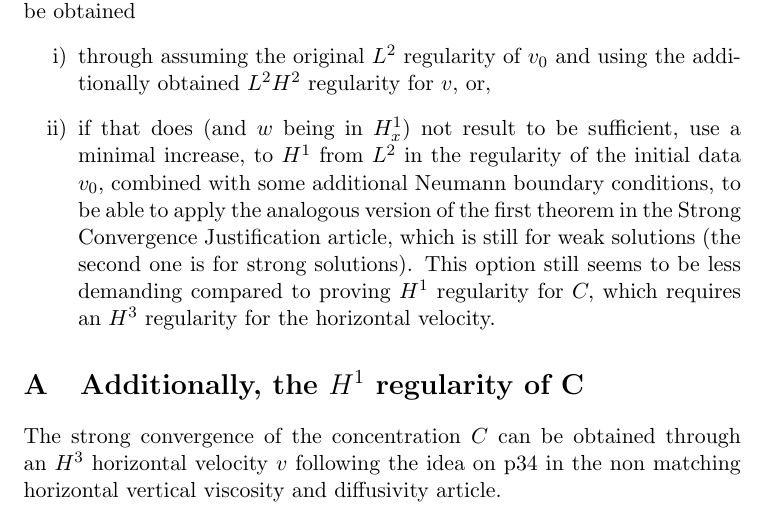
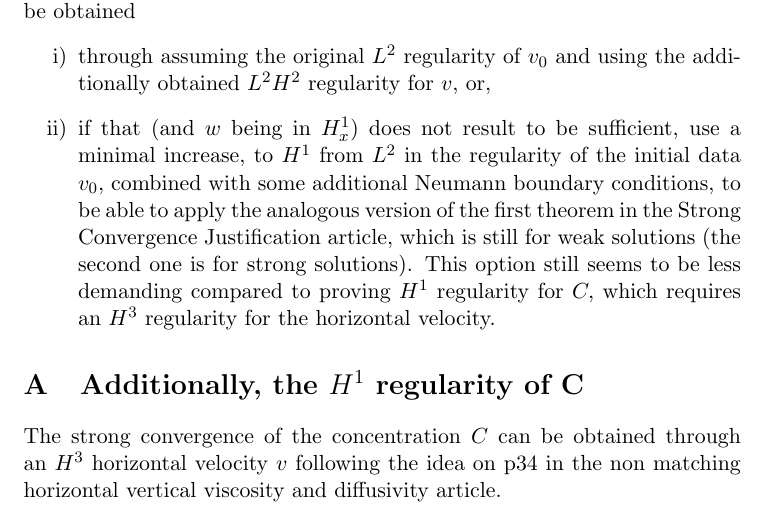
Before and after one commit to msjuhasznora/mathsgitrepo, a LaTeX document (third/3_apr.tex): part of page 3 of 3, cut so that both start at the same text. Compiled offline with pdfLaTeX.

Commit message:
small update 2

```diff
--- a/third/3_apr.tex
+++ b/third/3_apr.tex
@@ -97,7 +97,7 @@ How to obtain the strong convergence of $u_3^\epsilon$?
 At this point, the strong convergence of the vertical velocity could either be obtained
 \begin{enumerate}
 \item through assuming the original $L^2$ regularity of $v_0$ and using the additionally obtained $L^2 H^2$ regularity for $v,$ or,
-\item if that does (and $w$ being in $H^1_x$) not result to be sufficient, use a minimal increase, to $H^1$ from $L^2$ in the regularity of the initial data $v_0,$ combined with some additional Neumann boundary conditions, to be able to apply the analogous version of the first theorem in the Strong Convergence Justification article, which is still for weak solutions (the second one is for strong solutions). This option still seems to be less demanding compared to proving $H^1$ regularity for $C,$ which requires an $H^3$ regularity for the horizontal velocity.
+\item if that (and $w$ being in $H^1_x$)  does not result to be sufficient, use a minimal increase, to $H^1$ from $L^2$ in the regularity of the initial data $v_0,$ combined with some additional Neumann boundary conditions, to be able to apply the analogous version of the first theorem in the Strong Convergence Justification article, which is still for weak solutions (the second one is for strong solutions). This option still seems to be less demanding compared to proving $H^1$ regularity for $C,$ which requires an $H^3$ regularity for the horizontal velocity.
 \end{enumerate}
 
 \appendix
```
Also changed, not shown: third/3_apr.pdf.
